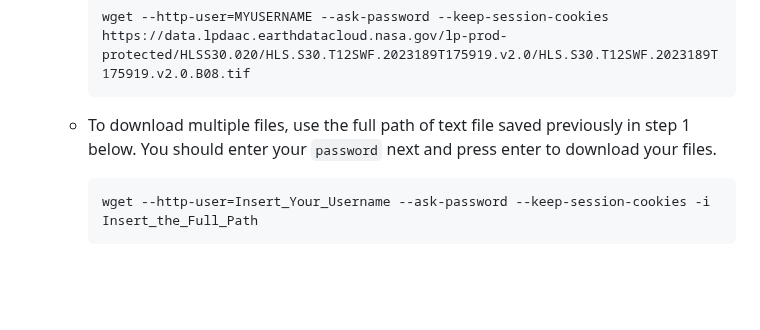
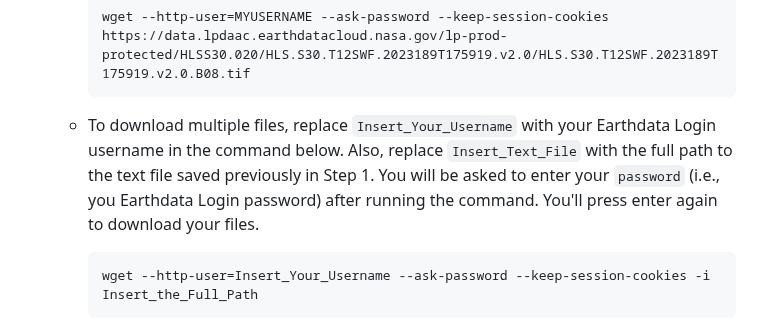
Before and after one commit to nasa/LPDAAC-Data-Resources, a Markdown page: guides/bulk_download_using_wget.md, the part around the change. Drawn GitHub-style; blank space fills up the shorter version.

Commit message:
Update guides/bulk_download_using_wget.md
Co-authored-by: Aaron Friesz <amfriesz@gmail.com>

````diff
--- a/guides/bulk_download_using_wget.md
+++ b/guides/bulk_download_using_wget.md
@@ -89,7 +89,7 @@ To run wget commands to download data directly from the LP DAAC.
     wget --http-user=MYUSERNAME --ask-password --keep-session-cookies https://data.lpdaac.earthdatacloud.nasa.gov/lp-prod-protected/HLSS30.020/HLS.S30.T12SWF.2023189T175919.v2.0/HLS.S30.T12SWF.2023189T175919.v2.0.B08.tif
     ```
 
-  - To download multiple files, use the full path of text file saved previously in step 1 below. You should enter your `password` next and press enter to download your files.
+  - To download multiple files, replace `Insert_Your_Username` with your Earthdata Login username in the command below. Also, replace `Insert_Text_File` with the full path to the text file saved previously in Step 1. You will be asked to enter your `password` (i.e., you Earthdata Login password) after running the command. You'll press enter again to download your files.
 
     ```
     wget --http-user=Insert_Your_Username --ask-password --keep-session-cookies -i Insert_the_Full_Path
````
